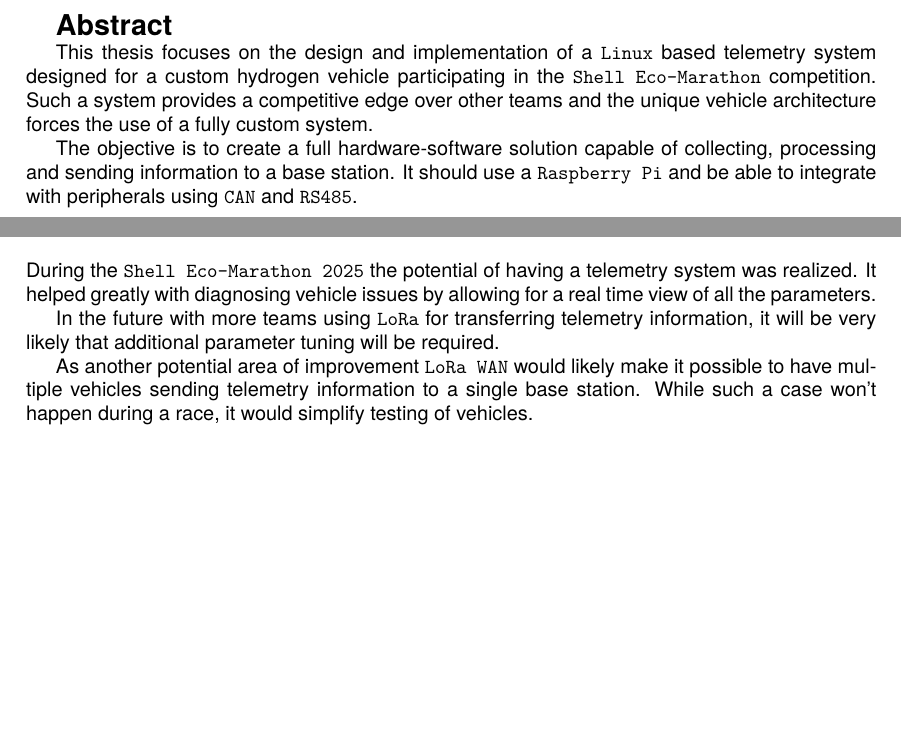
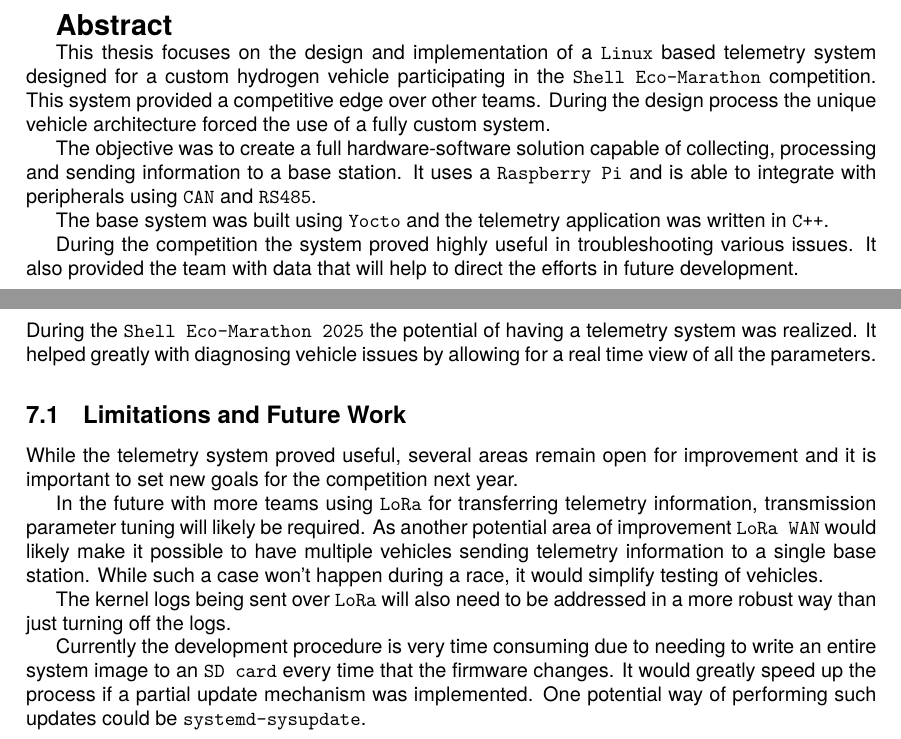
Before and after one commit to HydrogreenPollub/rp4-yocto, a LaTeX document (docs/latex/main.tex, which reads docs/latex/abstract.tex, docs/latex/conclusions.tex): two parts of pages 2 and 26 of 27 before the commit and two parts of pages 2 and 27 of 28 after it, joined at a grey line, cut so that both start at the same text, the shorter picture padded with empty space. Compiled offline with XeLaTeX.

Commit message:
further compliance with university guidelines

```diff
--- a/docs/latex/abstract.tex
+++ b/docs/latex/abstract.tex
@@ -3,9 +3,14 @@
 
 This thesis focuses on the design and implementation of a \verb|Linux| based telemetry
 system designed for a custom hydrogen vehicle participating in the \verb|Shell Eco-Marathon| competition.
-Such a system provides a competitive edge over other teams and the unique vehicle architecture forces
-the use of a fully custom system.
+This system provided a competitive edge over other teams. During the design process the unique vehicle
+architecture forced the use of a fully custom system.
 
-The objective is to create a full hardware-software solution capable of collecting, processing and sending
-information to a base station. It should use a \verb|Raspberry Pi| and be able to integrate with peripherals
+The objective was to create a full hardware-software solution capable of collecting, processing and sending
+information to a base station. It uses a \verb|Raspberry Pi| and is able to integrate with peripherals
 using \verb|CAN| and \verb|RS485|.
+
+The base system was built using \verb|Yocto| and the telemetry application was written in \verb|C++|.
+
+During the competition the system proved highly useful in troubleshooting various issues. It also provided
+the team with data that will help to direct the efforts in future development.
--- a/docs/latex/conclusions.tex
+++ b/docs/latex/conclusions.tex
@@ -5,9 +5,17 @@
 realized. It helped greatly with diagnosing vehicle issues by allowing for a real time view
 of all the parameters.
 
+\subsection{Limitations and Future Work}
+While the telemetry system proved useful, several areas remain open for improvement
+and it is important to set new goals for the competition next year.
+
 In the future with more teams using \verb|LoRa| for transferring telemetry information,
-it will be very likely that additional parameter tuning will be required.
-
-As another potential area of improvement \verb|LoRa WAN| would likely make it possible to
+transmission parameter tuning will likely be required. As another potential area of improvement \verb|LoRa WAN| would likely make it possible to
 have multiple vehicles sending telemetry information to a single base station.
 While such a case won't happen during a race, it would simplify testing of vehicles.
+
+The kernel logs being sent over \verb|LoRa| will also need to be addressed in a more robust way than just turning off the logs.
+
+Currently the development procedure is very time consuming due to needing to write an entire system image to an \verb|SD card|
+every time that the firmware changes. It would greatly speed up the process if a partial update mechanism was implemented.
+One potential way of performing such updates could be \verb|systemd-sysupdate|.
```
Also changed, not shown: docs/latex/bibliography.bib (+8 -0 lines), docs/latex/goals.tex (+9 -1 lines), docs/latex/implementation/base_system.tex (+2 -0 lines), docs/latex/introduction.tex (+3 -2 lines), docs/latex/testing.tex (+2 -2 lines).
